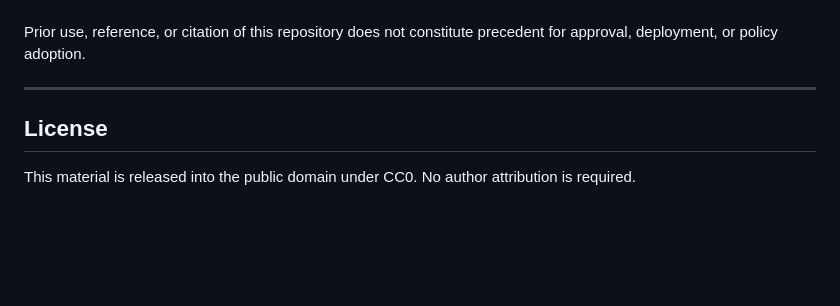
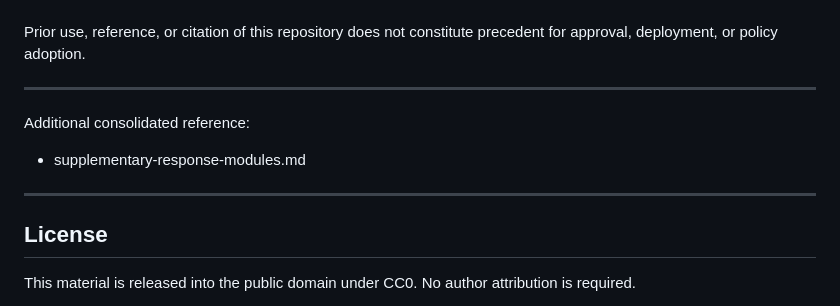
Before and after one commit to gsx750ss-dev/institutional-friction-toolkit, a Markdown page: README.md, the part around the change. GitHub-like rendering; blank space fills up the shorter version.

Commit message:
Reference supplementary response modules

```diff
--- a/README.md
+++ b/README.md
@@ -182,6 +182,10 @@ does not constitute precedent for approval,
 deployment, or policy adoption.
 
 ---
+Additional consolidated reference:
+- supplementary-response-modules.md
+
+---
 
 ## License
 This material is released into the public domain under CC0.
```
